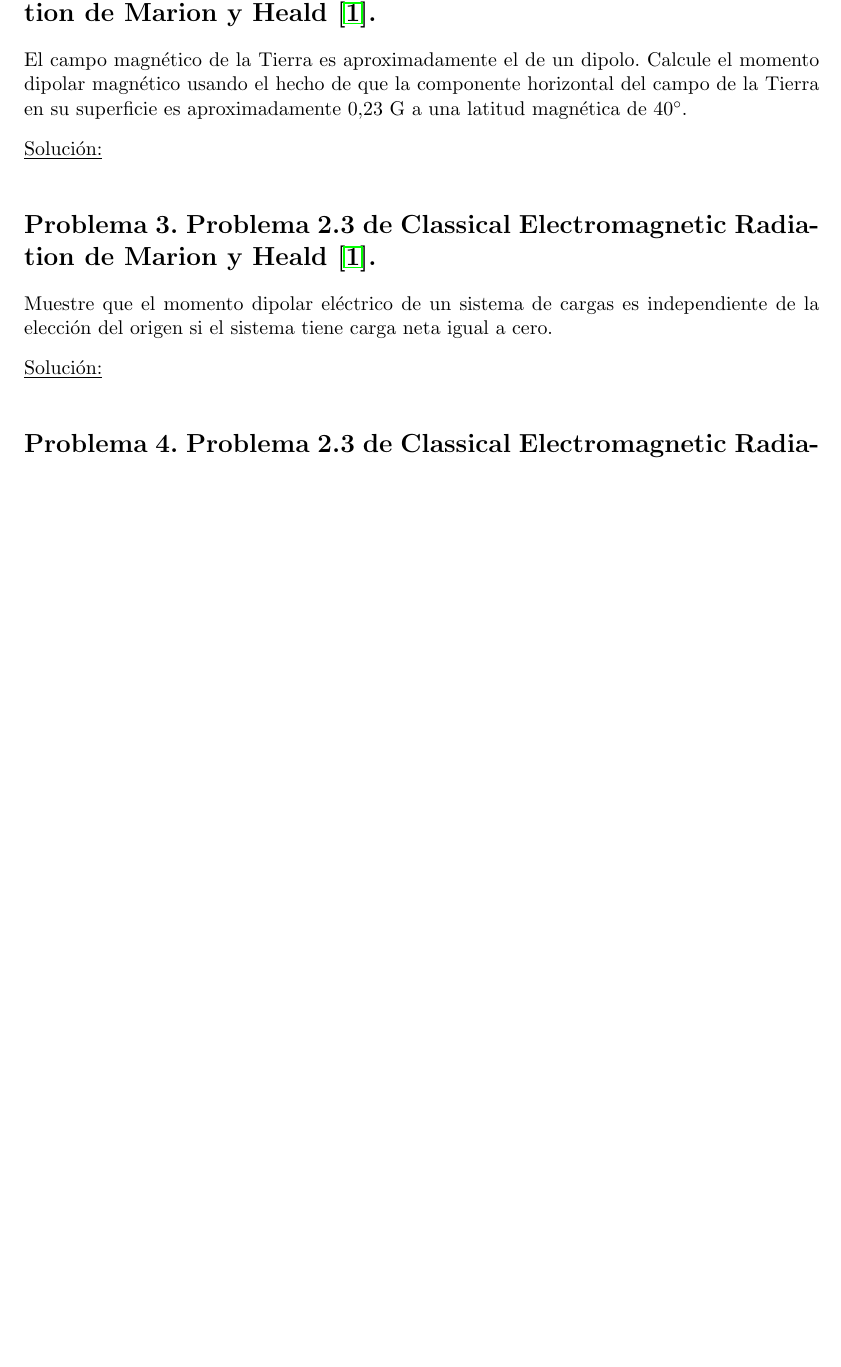
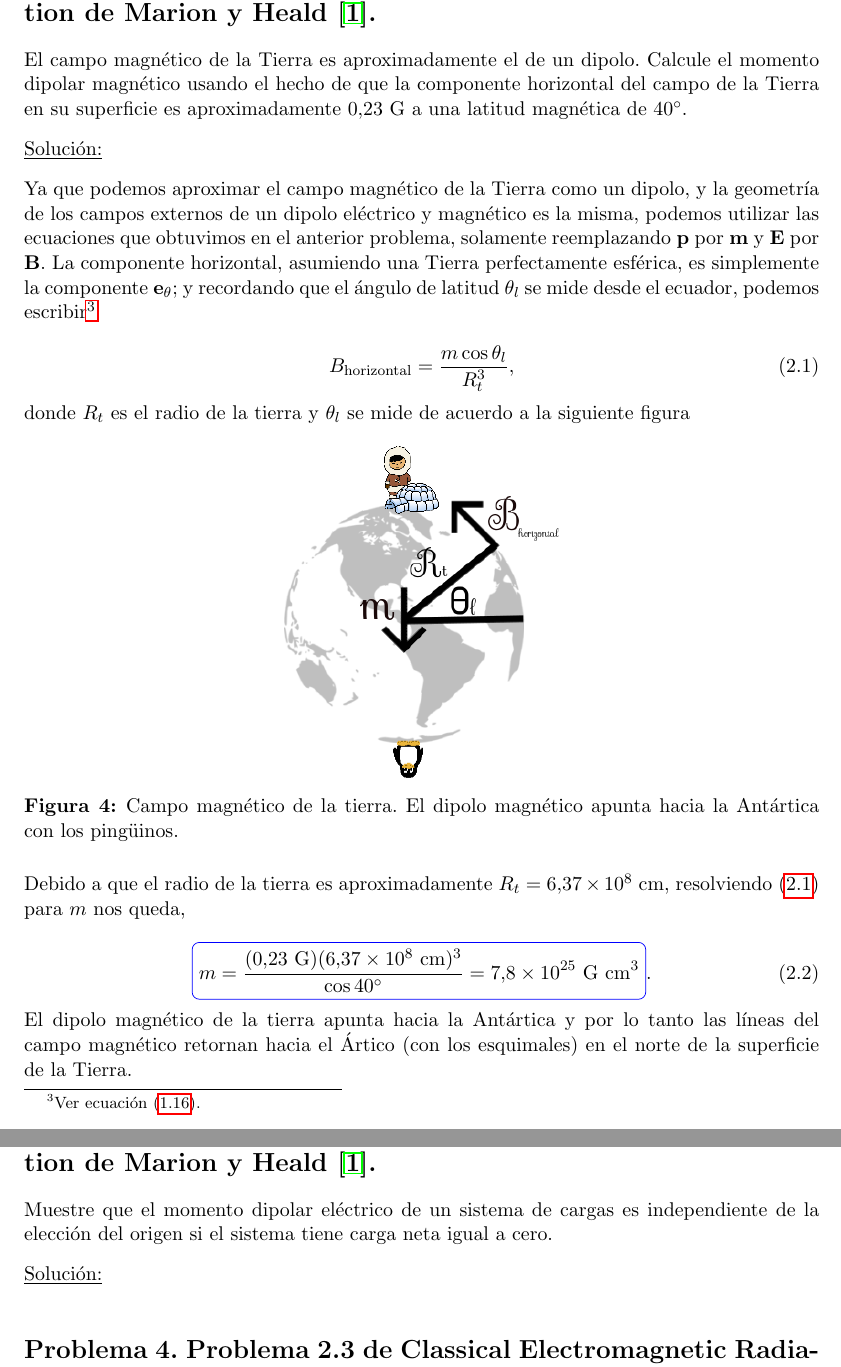
Before and after one commit to FavioVazquez/Electrodinamica-Clasica-PCF, a LaTeX problem sheet (Tarea3/Tarea3.tex): part of page 5 of 6 before the commit and two parts of pages 5 and 6 of 7 after it, the two joined at a grey line, cut so that both start at the same text, the shorter picture padded with empty space. Compiled offline with pdfLaTeX.

Commit message:
Finish problem 2 of homework 3

```diff
--- a/Tarea3/Tarea3.tex
+++ b/Tarea3/Tarea3.tex
@@ -346,6 +347,43 @@ $40^\circ$.
 \vspace{.3cm}
 
 \underline{Solución:} \vspace{.3cm}
+
+Ya que podemos aproximar el campo magnético de la Tierra como un dipolo, y la geometría
+de los campos externos de un dipolo eléctrico y magnético es la misma, podemos utilizar
+las ecuaciones que obtuvimos en el anterior problema, solamente reemplazando $\mathbf{p}$
+por $\mathbf{m}$ y $\mathbf{E}$ por $\mathbf{B}$. La componente horizontal, asumiendo
+una Tierra perfectamente esférica, es simplemente la componente $\mathbf{e}_\theta$;
+y recordando que el ángulo de latitud $\theta_l$ se mide desde el ecuador, podemos
+escribir\footnote{Ver ecuación \eqref{eq:campoElecDipoloEcuador}.}
+
+\begin{equation}
+ B_{\text{horizontal}} = \frac{m\cos{\theta_l}}{R_t^3},
+ \label{eq:campoMagnDipoloTierra}
+\end{equation}
+
+  donde $R_t$ es el radio de la tierra y  $\theta_l$ se mide de acuerdo a la siguiente
+figura
+
+
+\begin{figure}[H]
+ \center
+ \includegraphics[scale=0.5]{problema2fig1}
+ \caption{Campo magnético de la tierra. El dipolo magnético apunta
+ hacia la Antártica con los pingüinos.}
+ \label{fig:problema2fig1}
+\end{figure}
+
+Debido a que el radio de la tierra es aproximadamente $R_t = 6.37 \times 10^8$ cm,
+resolviendo \eqref{eq:campoMagnDipoloTierra} para $m$ nos queda,
+
+\begin{equation}
+ \boxed{m = \frac{(0.23 \text{ G})(6.37 \times 10^8 \text{ cm})^3}{\cos{40^\circ}} =
+ 7.8 \times 10^{25} \text{ G}\text{ cm}^3}.
+\end{equation}
+
+El dipolo magnético de la tierra apunta hacia la Antártica y por lo tanto las líneas
+del campo magnético retornan hacia el Ártico (con los esquimales) en el norte de la
+superficie de la Tierra.
 
 \section{Problema 3. Problema 2.3 de Classical Electromagnetic Radiation
 de Marion y Heald \cite{marion2}.}
```
Also changed, not shown: Tarea3/Tarea3.pdf, Tarea3/problema2fig1.png (added), Tarea3/Tarea3.tex (1 more changed lines).
